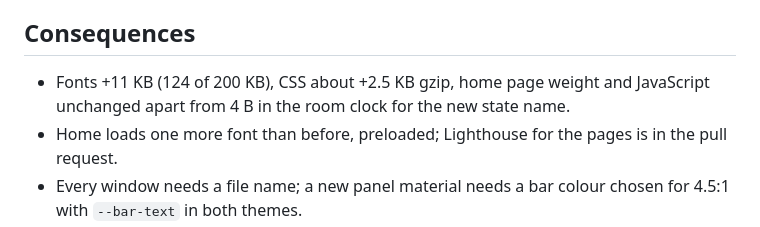
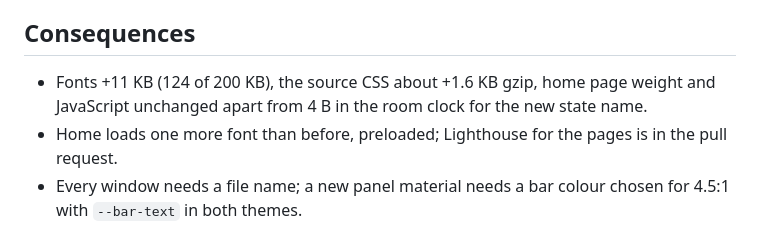
Before and after one commit to ayagmar/ayagmar.dev, a Markdown page: docs/adr/0034-pixel-desk.md, the part around the change. Drawn GitHub-style.

Commit message:
docs(adr): measure the CSS growth of ADR 0034

```diff
--- a/docs/adr/0034-pixel-desk.md
+++ b/docs/adr/0034-pixel-desk.md
@@ -46,7 +46,7 @@ A code-3 sky (ADR 0029) has its own layer, `weather-overcast-{day,night}.png`, d
 
 ## Consequences
 
-- Fonts +11 KB (124 of 200 KB), CSS about +2.5 KB gzip, home page weight and JavaScript unchanged apart from 4 B in the room clock for the new state name.
+- Fonts +11 KB (124 of 200 KB), the source CSS about +1.6 KB gzip, home page weight and JavaScript unchanged apart from 4 B in the room clock for the new state name.
 - Home loads one more font than before, preloaded; Lighthouse for the pages is in the pull request.
 - Every window needs a file name; a new panel material needs a bar colour chosen for 4.5:1 with `--bar-text` in both themes.
 - Pixelify at body size is tiring, so the rule "never running text" is the one to hold in review.
```
